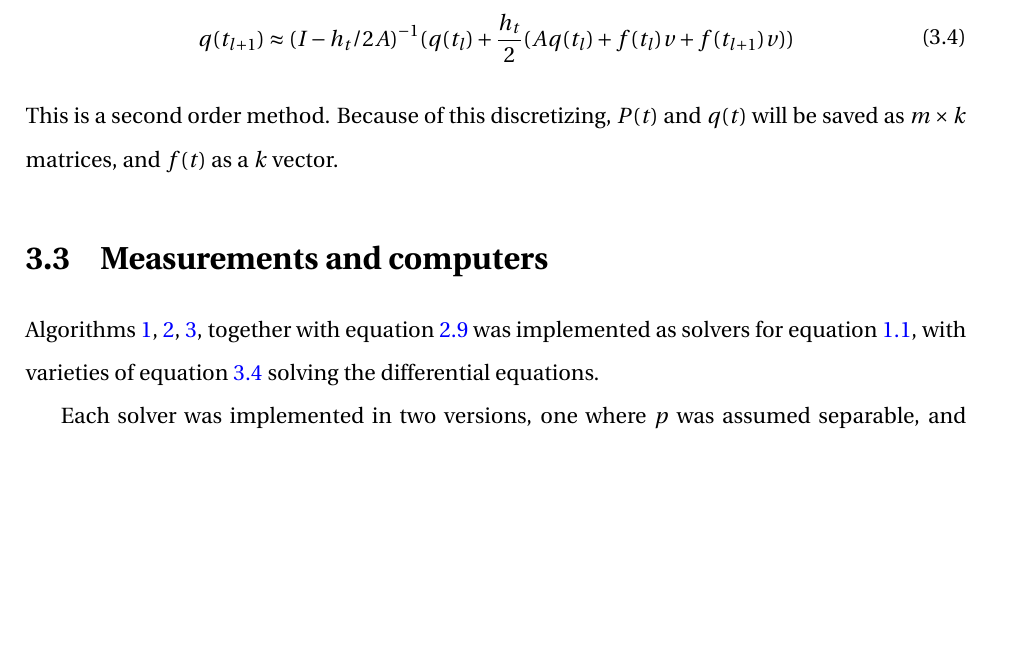
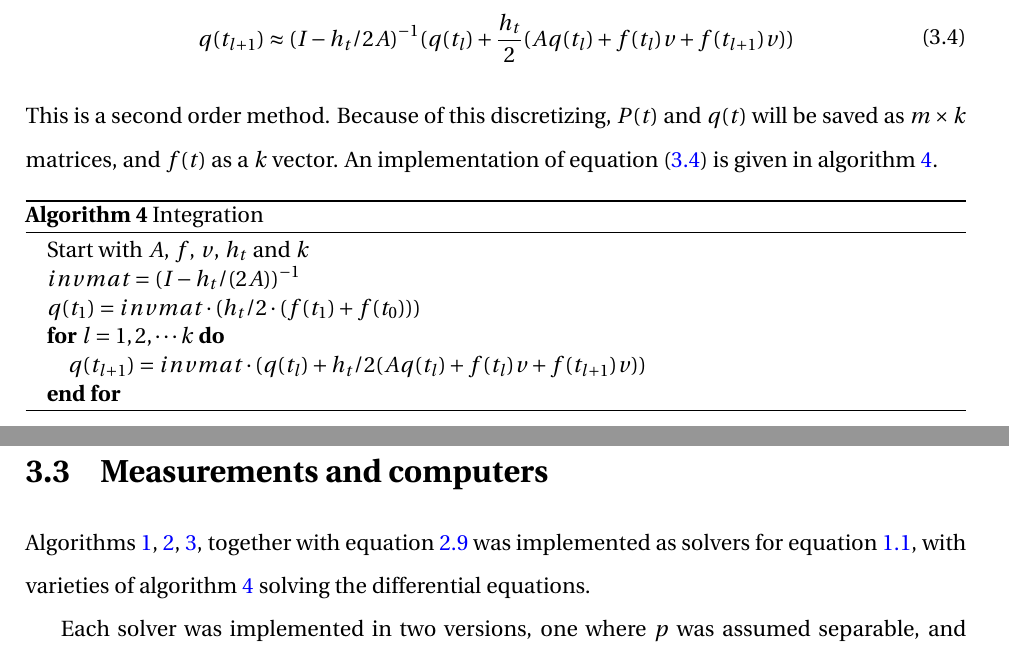
Before and after one commit to sindreka/Prosjektoppgave, a LaTeX thesis (thesis/thesis.tex, which reads thesis/chapter03.tex): part of page 15 of 39 before the commit and two parts of pages 15 and 16 of 39 after it, the two joined at a grey line, cut so that both start at the same text, the shorter picture padded with empty space. Compiled offline with pdfLaTeX.

Commit message:
la til algoritme for integrasjon i tid.

```diff
--- a/thesis/chapter03.tex
+++ b/thesis/chapter03.tex
@@ -67,17 +67,24 @@ q(t_{l+1}) \approx (I-h_t/2 A)^{-1}(q(t_l) + \frac{h_t}{2}( A q(t_{l}) + f(t_l)v
 \end{aligned}
 \end{equation}
 This is a second order method.
-Because of this discretizing, $P(t)$ and $q(t)$ will be saved as $m \times k $ matrices, and $f(t)$ as a $k$ vector.
-%\\!!!!!!!!!!!!!!!!!!!!!!!!!!Skriv noe om hvordan $P(t)$ og slikt er lagret!!!!!!!!!!!!!!!!!!\\
-%Since computers are discrete, we need to store the functions depending on $t$
-%We let $q^l=q(t_l)$, $P^l =P(t_l)$ and $f^l = f(t_l)$ for
+Because of this discretizing, $P(t)$ and $q(t)$ will be saved as $m \times k $ matrices, and $f(t)$ as a $k$ vector. An implementation of equation \eqref{eqn:trapscheme} is given in algorithm \ref{alg:integrate}.
+\begin{algorithm}
+\begin{algorithmic} \caption{Integration} \label{alg:integrate}
+\STATE Start with $A$, $f$, $v$, $h_t$ and $k$
+\STATE $invmat = (I-h_t/(2A))^{-1}$
+\STATE $q(t_1) = invmat \cdot (h_t/2 \cdot (f(t_1)+f(t_0)))$
+\FOR{$l = 1,2,\cdots k $}
+\STATE $q(t_{l+1}) = invmat \cdot (q(t_l) + h_t/2( A q(t_{l}) + f(t_l)v+f(t_{l+1})v))$
+\ENDFOR
+\end{algorithmic}
+\end{algorithm}
 
 %%%%%%%%%%%%%%%%%%%%%%%%%%%%%%%%%%%%%%%%%%%%%%%%%%%%%%%%%%%%%%%%%%%%%%%%%%%%%%%%%%%%%%%%%%%%%%%%%%%%%%%%%%%%%%%%%%%%%%
 \section{Measurements and computers} \label{sec:not}
 %%%%%%%%%%%%%%%%%%%%%%%%%%%%%%%%%%%%%%%%%%%%%%%%%%%%%%%%%%%%%%%%%%%%%%%%%%%%%%%%%%%%%%%%%%%%%%%%%%%%%%%%%%%%%%%%%%%%%%
 %!!!!!!!!!!!!!!!!!!!Skrive mer om hva vi er på jakt etter av resultater i forhold til $p$!!!!!!!!!!!!!!!!!!!\\
 %!!!!!!!!!!!!!!!!!!!!!!!!!!!!!Skrive at vi bruker alle iterasjonene når vi bruker KPM!!!!!!!!!!!!!!!!!!!!!!!!!!!!!!!!\\
-Algorithms \ref{alg:arnoldi}, \ref{alg:fullkry}, \ref{alg:restkry}, together with equation \ref{eqn:DI} was implemented as solvers for equation \ref{eqn:heat}, with varieties of equation \ref{eqn:trapscheme} solving the differential equations.
+Algorithms \ref{alg:arnoldi}, \ref{alg:fullkry}, \ref{alg:restkry}, together with equation \ref{eqn:DI} was implemented as solvers for equation \ref{eqn:heat}, with varieties of algorithm \ref{alg:integrate} solving the differential equations.
 
 Each solver was implemented in two versions, one where $p$ was assumed separable, and one where $p$ was assumed to be non-separable. Parallel computations was only implemented for KPM and KPM$(n)$ with $p$ non-separable, because in this case we needed to solve $m$ independent problems, and not just one.\\ %as is the case when $p$ is separable. \\
 
```
Also changed, not shown: thesis/thesis.pdf, 8 other files.
